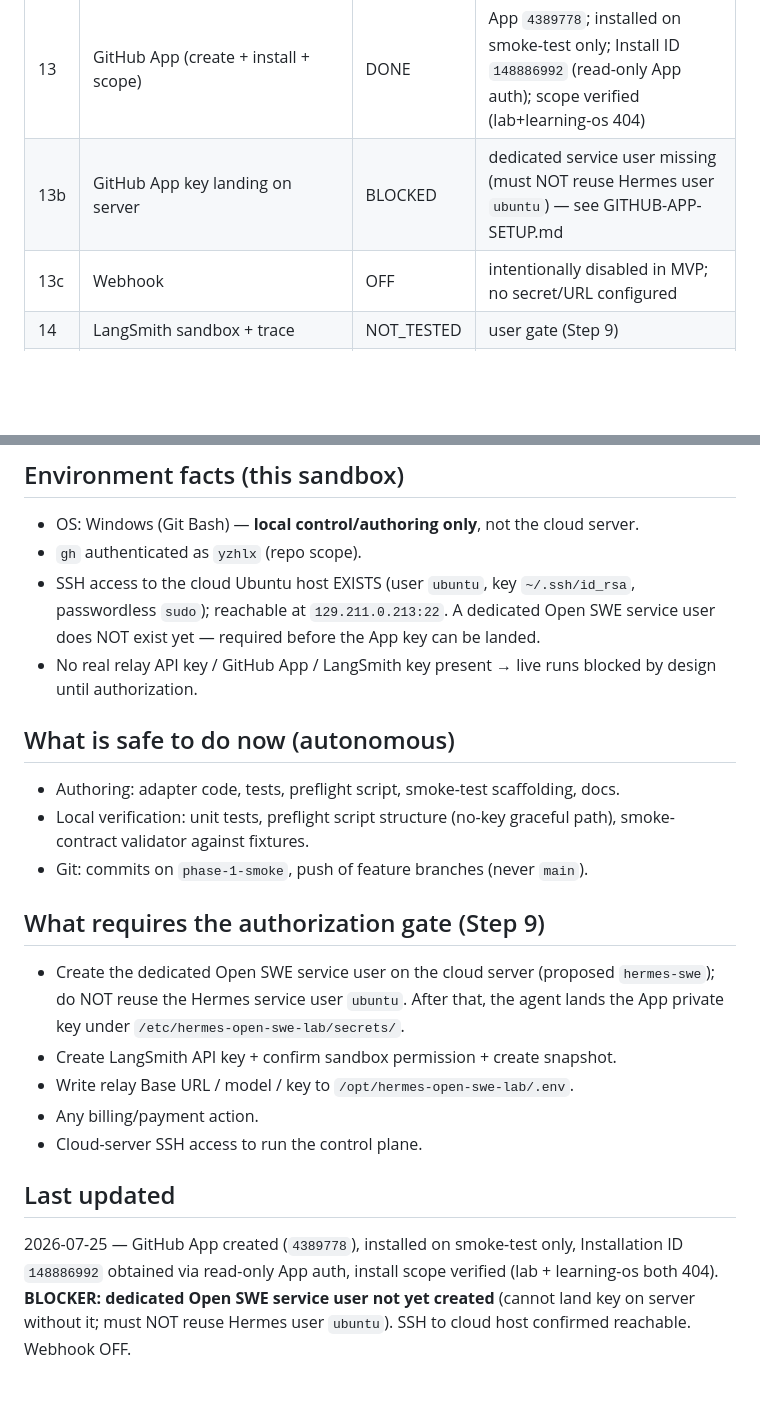
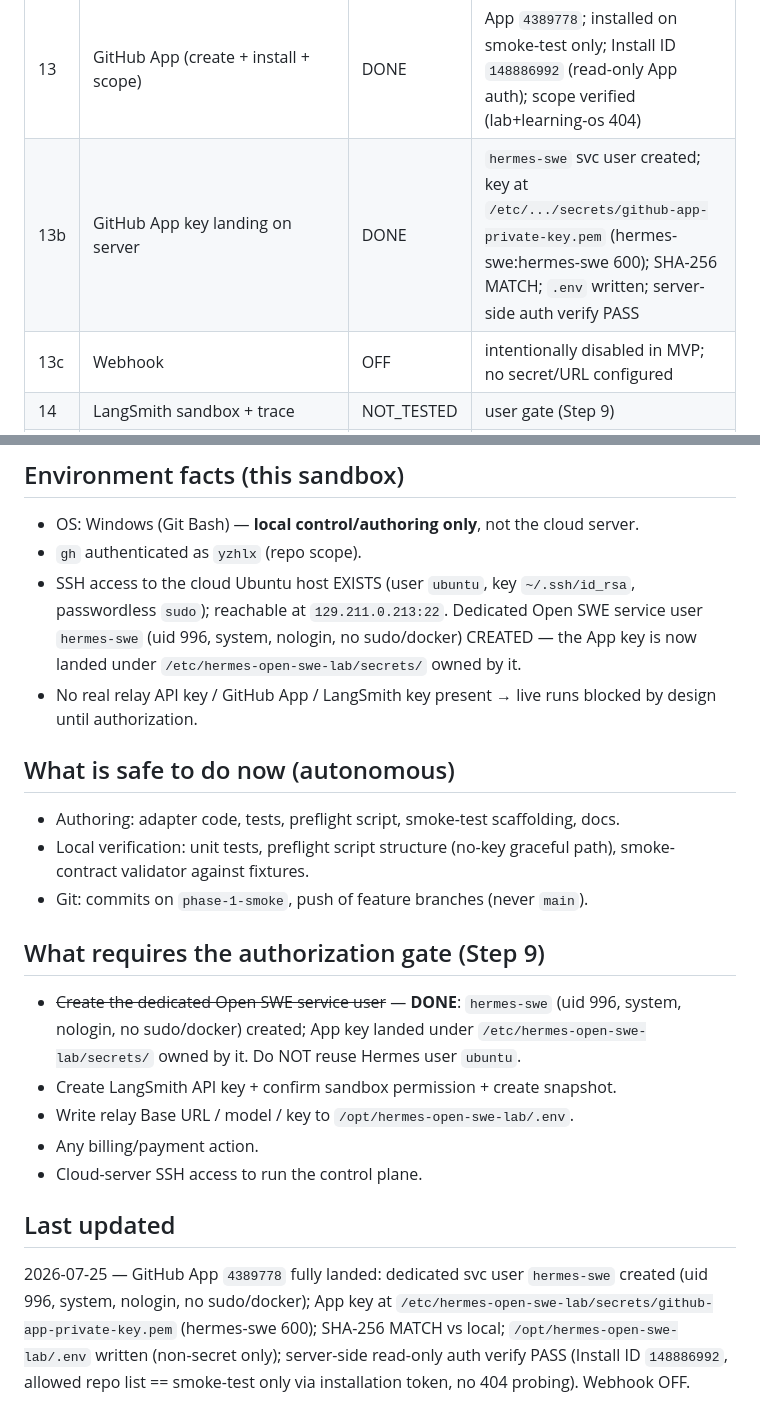
Before and after one commit to yzhlx/hermes-open-swe-lab, a Markdown page: INSTALLATION-STATUS.md, 2 parts joined by grey strips. Rendered like a GitHub page; blank space fills up the shorter version.

```diff
--- a/INSTALLATION-STATUS.md
+++ b/INSTALLATION-STATUS.md
@@ -25,7 +25,7 @@ Legend: `DONE` · `IN_PROGRESS` · `PENDING` · `NOT_TESTED` (needs auth/cloud)
 | 11 | `scripts/provider_preflight.py` | DONE | P1–P6; no-config run → NOT_TESTED (exit 2) |
 | 12 | Live provider preflight (P1–P6) | NOT_TESTED | needs relay creds (Step 9) |
 | 13 | GitHub App (create + install + scope) | DONE | App `4389778`; installed on smoke-test only; Install ID `148886992` (read-only App auth); scope verified (lab+learning-os 404) |
-| 13b | GitHub App key landing on server | BLOCKED | dedicated service user missing (must NOT reuse Hermes user `ubuntu`) — see GITHUB-APP-SETUP.md |
+| 13b | GitHub App key landing on server | DONE | `hermes-swe` svc user created; key at `/etc/.../secrets/github-app-private-key.pem` (hermes-swe:hermes-swe 600); SHA-256 MATCH; `.env` written; server-side auth verify PASS |
 | 13c | Webhook | OFF | intentionally disabled in MVP; no secret/URL configured |
 | 14 | LangSmith sandbox + trace | NOT_TESTED | user gate (Step 9) |
 | 15 | Cloud control plane deploy | NOT_TESTED | needs cloud-server access |
@@ -40,8 +40,9 @@ Legend: `DONE` · `IN_PROGRESS` · `PENDING` · `NOT_TESTED` (needs auth/cloud)
 - OS: Windows (Git Bash) — **local control/authoring only**, not the cloud server.
 - `gh` authenticated as `yzhlx` (repo scope).
 - SSH access to the cloud Ubuntu host EXISTS (user `ubuntu`, key `~/.ssh/id_rsa`,
-  passwordless `sudo`); reachable at `129.211.0.213:22`. A dedicated Open SWE
-  service user does NOT exist yet — required before the App key can be landed.
+  passwordless `sudo`); reachable at `129.211.0.213:22`. Dedicated Open SWE
+  service user `hermes-swe` (uid 996, system, nologin, no sudo/docker) CREATED —
+  the App key is now landed under `/etc/hermes-open-swe-lab/secrets/` owned by it.
 - No real relay API key / GitHub App / LangSmith key present → live runs blocked
   by design until authorization.
 
@@ -54,9 +55,9 @@ Legend: `DONE` · `IN_PROGRESS` · `PENDING` · `NOT_TESTED` (needs auth/cloud)
 
 ## What requires the authorization gate (Step 9)
 
-- Create the dedicated Open SWE service user on the cloud server (proposed
-  `hermes-swe`); do NOT reuse the Hermes service user `ubuntu`. After that, the
-  agent lands the App private key under `/etc/hermes-open-swe-lab/secrets/`.
+- ~~Create the dedicated Open SWE service user~~ — **DONE**: `hermes-swe` (uid 996,
+  system, nologin, no sudo/docker) created; App key landed under
+  `/etc/hermes-open-swe-lab/secrets/` owned by it. Do NOT reuse Hermes user `ubuntu`.
 - Create LangSmith API key + confirm sandbox permission + create snapshot.
 - Write relay Base URL / model / key to `/opt/hermes-open-swe-lab/.env`.
 - Any billing/payment action.
@@ -64,8 +65,9 @@ Legend: `DONE` · `IN_PROGRESS` · `PENDING` · `NOT_TESTED` (needs auth/cloud)
 
 ## Last updated
 
-2026-07-25 — GitHub App created (`4389778`), installed on smoke-test only,
-Installation ID `148886992` obtained via read-only App auth, install scope
-verified (lab + learning-os both 404). **BLOCKER: dedicated Open SWE service
-user not yet created** (cannot land key on server without it; must NOT reuse
-Hermes user `ubuntu`). SSH to cloud host confirmed reachable. Webhook OFF.
+2026-07-25 — GitHub App `4389778` fully landed: dedicated svc user `hermes-swe`
+created (uid 996, system, nologin, no sudo/docker); App key at
+`/etc/hermes-open-swe-lab/secrets/github-app-private-key.pem` (hermes-swe 600);
+SHA-256 MATCH vs local; `/opt/hermes-open-swe-lab/.env` written (non-secret only);
+server-side read-only auth verify PASS (Install ID `148886992`, allowed repo list
+== smoke-test only via installation token, no 404 probing). Webhook OFF.
```
Also changed, not shown: GITHUB-APP-SETUP.md (+32 -25 lines), USER-ACTIONS-REQUIRED.md (+14 -23 lines).
